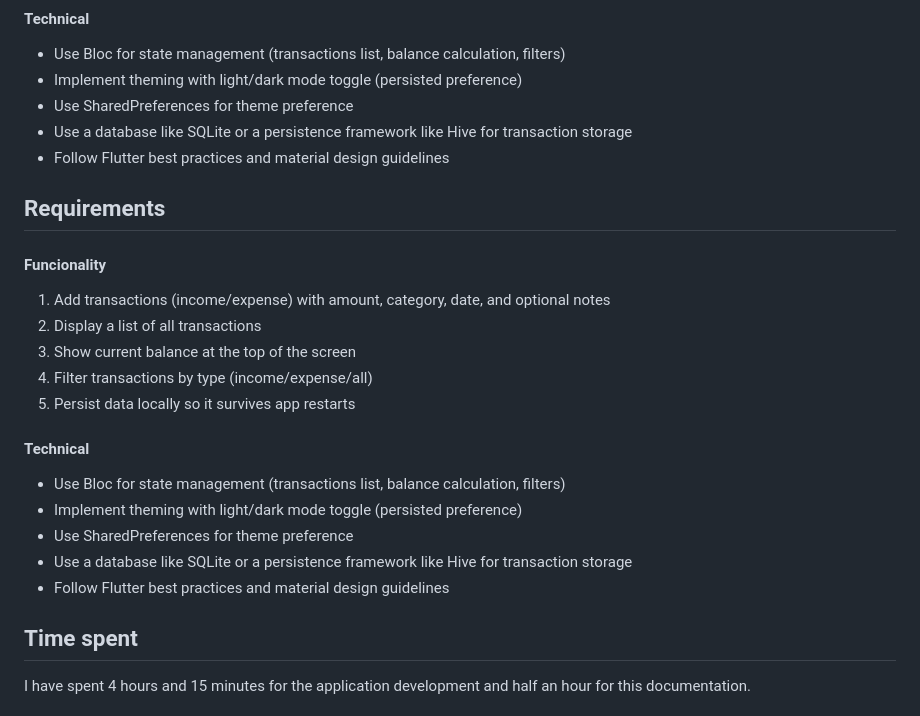
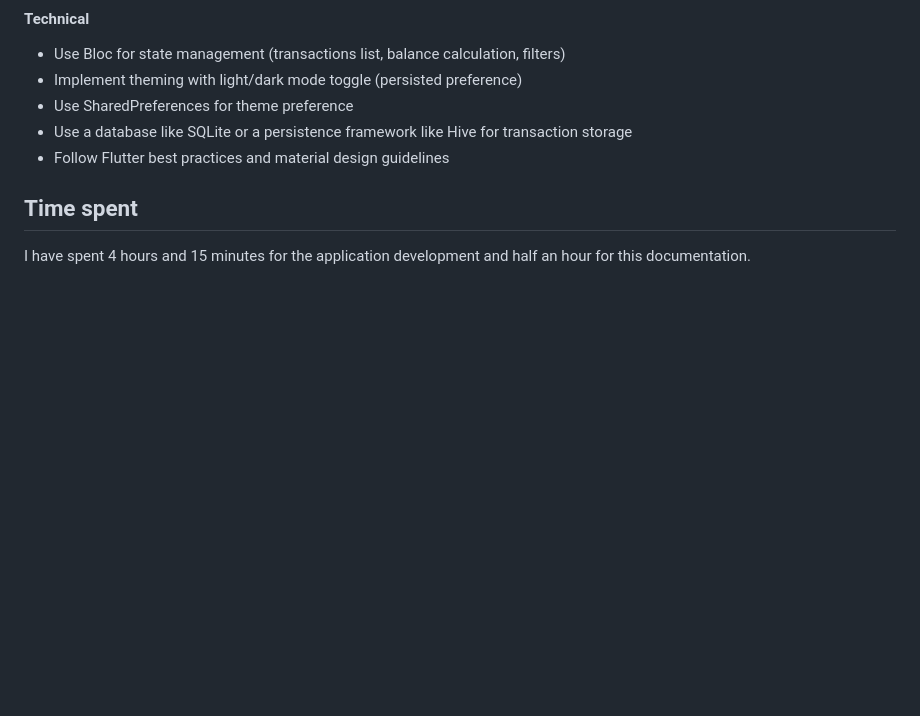
Before and after one commit to elegarc/Finace_Tracker, a Markdown page: README.md, the part around the change. Drawn GitHub-style; blank space fills up the shorter version.

Commit message:
documentation

```diff
--- a/README.md
+++ b/README.md
@@ -62,21 +62,5 @@ The Layer-First approach could also be used for this project. The greatest advan
 * Use a database like SQLite or a persistence framework like Hive for transaction storage
 * Follow Flutter best practices and material design guidelines
 
-
-## Requirements
-#### Funcionality
-1. Add transactions (income/expense) with amount, category, date, and optional notes
-2. Display a list of all transactions
-3. Show current balance at the top of the screen
-4. Filter transactions by type (income/expense/all)
-5. Persist data locally so it survives app restarts
-
-#### Technical
-* Use Bloc for state management (transactions list, balance calculation, filters)
-* Implement theming with light/dark mode toggle (persisted preference)
-* Use SharedPreferences for theme preference
-* Use a database like SQLite or a persistence framework like Hive for transaction storage
-* Follow Flutter best practices and material design guidelines
-
 ## Time spent
 I have spent 4 hours and 15 minutes for the application development and half an hour for this documentation.
```
